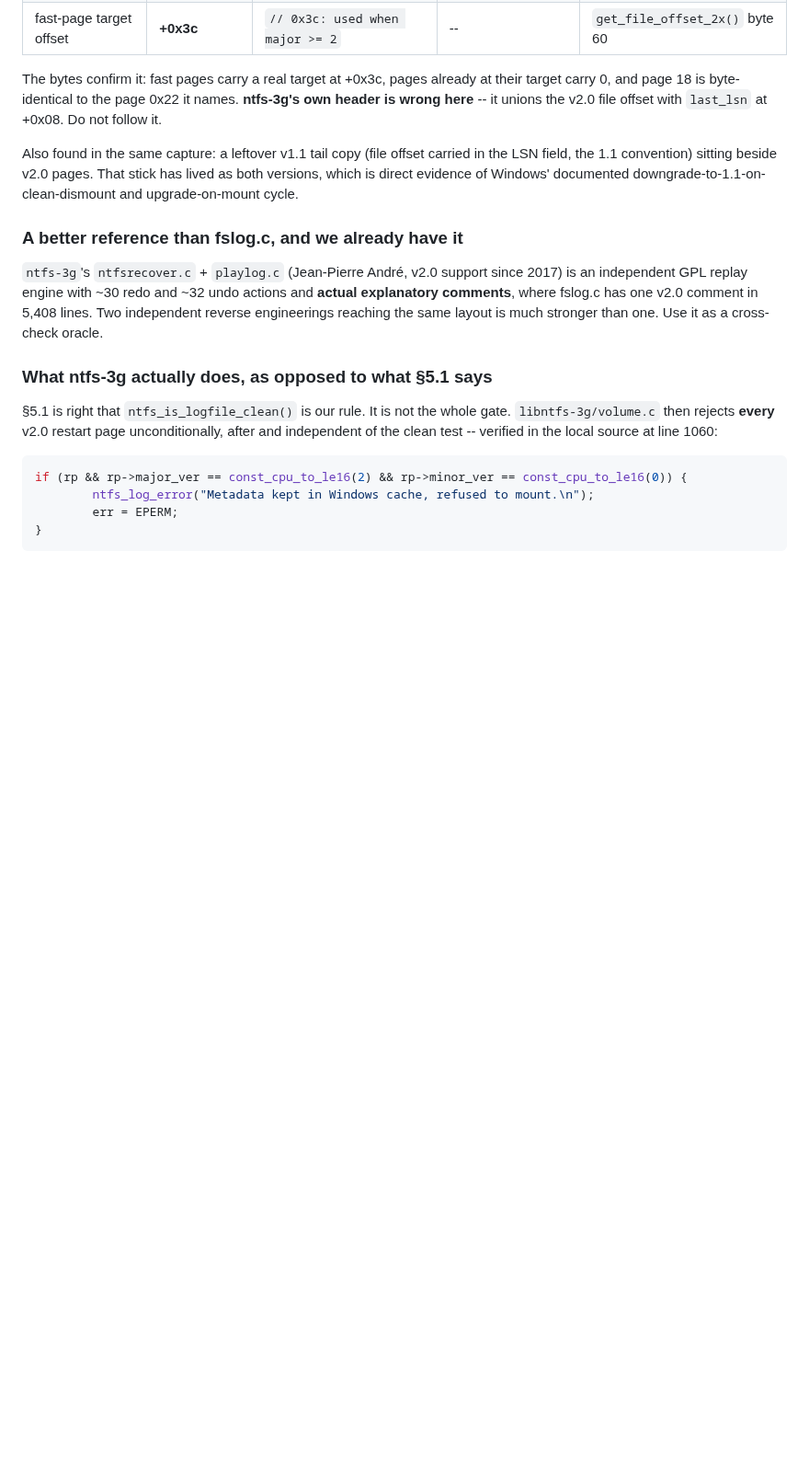
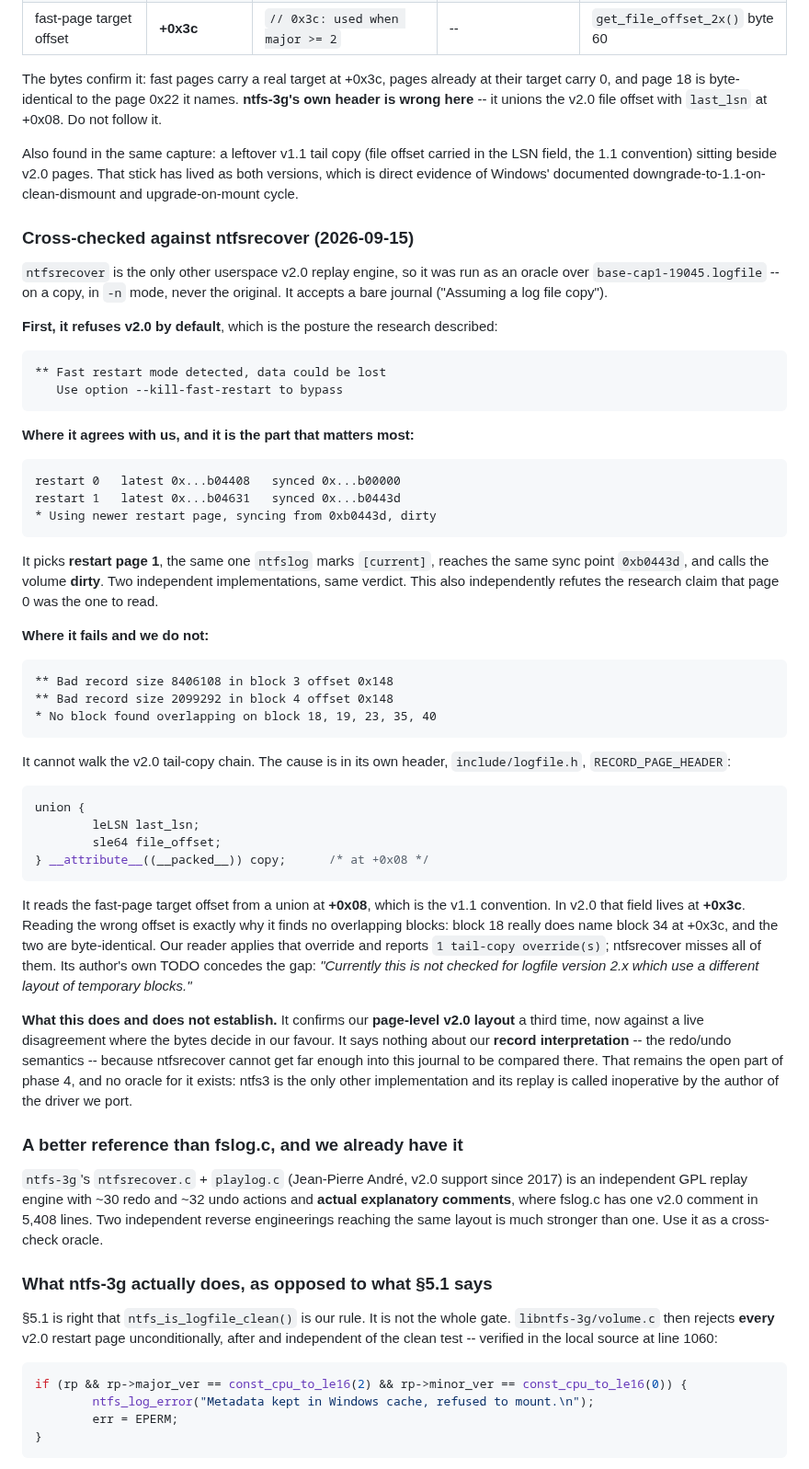
Before and after one commit to dr-kbadawi/ttntfs, a Markdown page: docs/LOGFILE.md, the part around the change. Shown at 92% size. GitHub-like rendering; blank space fills up the shorter version.

Commit message:
docs: cross-check the v2.0 capture against ntfsrecover
ntfsrecover is the only other userspace v2.0 replay engine, so it was run as an
oracle over the real Windows 10 capture -- on a copy, in -n mode.

It agrees where it counts. It selects restart page 1, the same one ntfslog marks
[current], reaches the same sync point 0xb0443d, and calls the volume dirty. Two
independent implementations, same verdict, which also refutes the research claim
that page 0 was the page to read.

It then fails to walk the journal: bad record sizes in blocks 3 and 4, and no
overlapping block found for 18, 19, 23, 35 or 40. The cause is visible in its own
header: RECORD_PAGE_HEADER unions last_lsn with file_offset at +0x08, the v1.1
convention, where v2.0 puts the fast-page target at +0x3c. Block 18 genuinely
names block 34 at +0x3c and the two are byte-identical, so our reader applies the
override and ntfsrecover misses every one. Its author's TODO concedes exactly
this gap.

So our page-level v2.0 layout is now confirmed a third time, this time against a
live disagreement the bytes settle in our favour. It establishes nothing about
our record interpretation, because ntfsrecover cannot get far enough into the
journal to be compared there -- and no oracle for that exists, since ntfs3 is the
only other implementation and its replay is called inoperative by the author of
the driver this project ports.

````diff
--- a/docs/LOGFILE.md
+++ b/docs/LOGFILE.md
@@ -346,6 +346,61 @@ in the LSN field, the 1.1 convention) sitting beside v2.0 pages. That stick has
 lived as both versions, which is direct evidence of Windows' documented
 downgrade-to-1.1-on-clean-dismount and upgrade-on-mount cycle.
 
+### Cross-checked against ntfsrecover (2026-09-15)
+
+`ntfsrecover` is the only other userspace v2.0 replay engine, so it was run as
+an oracle over `base-cap1-19045.logfile` -- on a copy, in `-n` mode, never the
+original. It accepts a bare journal ("Assuming a log file copy").
+
+**First, it refuses v2.0 by default**, which is the posture the research
+described:
+
+    ** Fast restart mode detected, data could be lost
+       Use option --kill-fast-restart to bypass
+
+**Where it agrees with us, and it is the part that matters most:**
+
+    restart 0   latest 0x...b04408   synced 0x...b00000
+    restart 1   latest 0x...b04631   synced 0x...b0443d
+    * Using newer restart page, syncing from 0xb0443d, dirty
+
+It picks **restart page 1**, the same one `ntfslog` marks `[current]`, reaches
+the same sync point `0xb0443d`, and calls the volume **dirty**. Two independent
+implementations, same verdict. This also independently refutes the research
+claim that page 0 was the one to read.
+
+**Where it fails and we do not:**
+
+    ** Bad record size 8406108 in block 3 offset 0x148
+    ** Bad record size 2099292 in block 4 offset 0x148
+    * No block found overlapping on block 18, 19, 23, 35, 40
+
+It cannot walk the v2.0 tail-copy chain. The cause is in its own header,
+`include/logfile.h`, `RECORD_PAGE_HEADER`:
+
+```c
+union {
+        leLSN last_lsn;
+        sle64 file_offset;
+} __attribute__((__packed__)) copy;      /* at +0x08 */
+```
+
+It reads the fast-page target offset from a union at **+0x08**, which is the
+v1.1 convention. In v2.0 that field lives at **+0x3c**. Reading the wrong offset
+is exactly why it finds no overlapping blocks: block 18 really does name block
+34 at +0x3c, and the two are byte-identical. Our reader applies that override
+and reports `1 tail-copy override(s)`; ntfsrecover misses all of them. Its
+author's own TODO concedes the gap: *"Currently this is not checked for logfile
+version 2.x which use a different layout of temporary blocks."*
+
+**What this does and does not establish.** It confirms our **page-level v2.0
+layout** a third time, now against a live disagreement where the bytes decide in
+our favour. It says nothing about our **record interpretation** -- the redo/undo
+semantics -- because ntfsrecover cannot get far enough into this journal to be
+compared there. That remains the open part of phase 4, and no oracle for it
+exists: ntfs3 is the only other implementation and its replay is called
+inoperative by the author of the driver we port.
+
 ### A better reference than fslog.c, and we already have it
 
 `ntfs-3g`'s `ntfsrecover.c` + `playlog.c` (Jean-Pierre André, v2.0 support since
````
